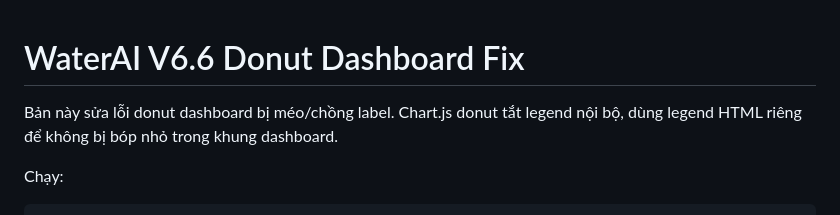
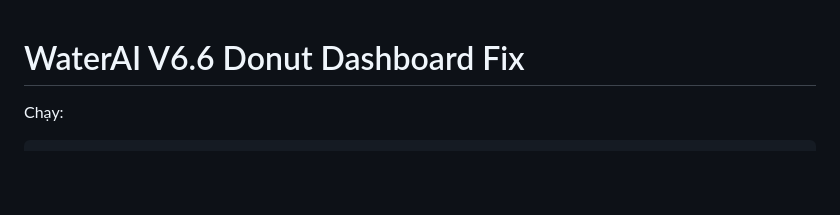
Before and after one commit to phatphon2k/Level-camera, a Markdown page: README.md, the part around the change. Rendered like a GitHub page; blank space fills up the shorter version.

````diff
--- a/README.md
+++ b/README.md
@@ -1,6 +1,6 @@
 # WaterAI V6.6 Donut Dashboard Fix
 
-Bản này sửa lỗi donut dashboard bị méo/chồng label. Chart.js donut tắt legend nội bộ, dùng legend HTML riêng để không bị bóp nhỏ trong khung dashboard.
+
 
 Chạy:
 ```powershell
````
